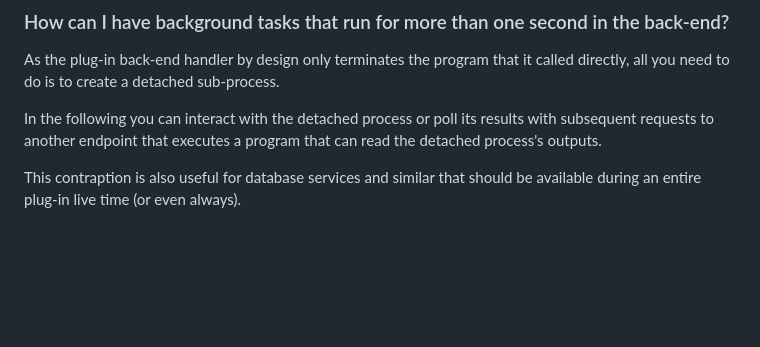
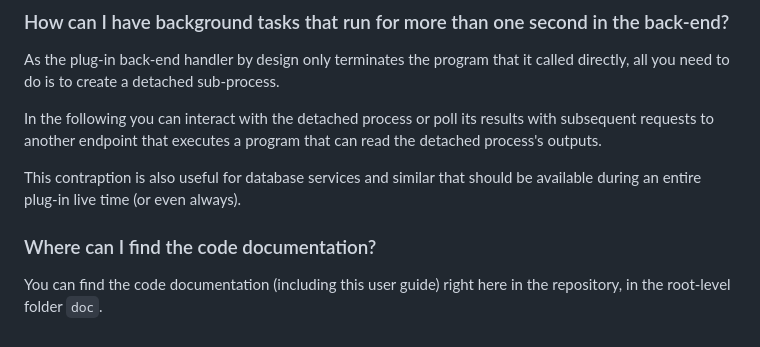
Before and after one commit to Morridin/salus-framework, a Markdown page: README.md, the part around the change. GitHub-like rendering; blank space fills up the shorter version.

Commit message:
Add a hint to the code documentations location.

```diff
--- a/README.md
+++ b/README.md
@@ -422,3 +422,7 @@ endpoint that executes a program that can read the detached process's outputs.
 
 This contraption is also useful for database services and similar that should be available during an entire plug-in
 live time (or even always).
+
+### Where can I find the code documentation?
+You can find the code documentation (including this user guide) right here in the repository,
+in the root-level folder `doc`.
```
